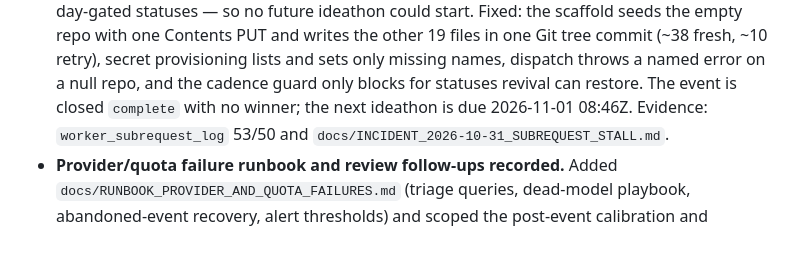
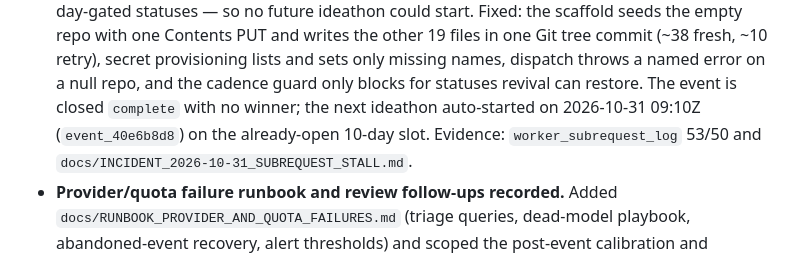
Before and after one commit to sadi21863-bit/AI_arena_hackathon, a Markdown page: CHANGELOG.md, the part around the change. Rendered like a GitHub page.

```diff
--- a/CHANGELOG.md
+++ b/CHANGELOG.md
@@ -19,7 +19,8 @@ notes what changed behavior in production and why.
   fresh, ~10 retry), secret provisioning lists and sets only missing names,
   dispatch throws a named error on a null repo, and the cadence guard only
   blocks for statuses revival can restore. The event is closed `complete`
-  with no winner; the next ideathon is due 2026-11-01 08:46Z. Evidence:
+  with no winner; the next ideathon auto-started on 2026-10-31 09:10Z
+  (`event_40e6b8d8`) on the already-open 10-day slot. Evidence:
   `worker_subrequest_log` 53/50 and
   `docs/INCIDENT_2026-10-31_SUBREQUEST_STALL.md`.
 - **Provider/quota failure runbook and review follow-ups recorded.** Added
```
Also changed, not shown: docs/INCIDENT_2026-10-31_SUBREQUEST_STALL.md (+6 -4 lines).
